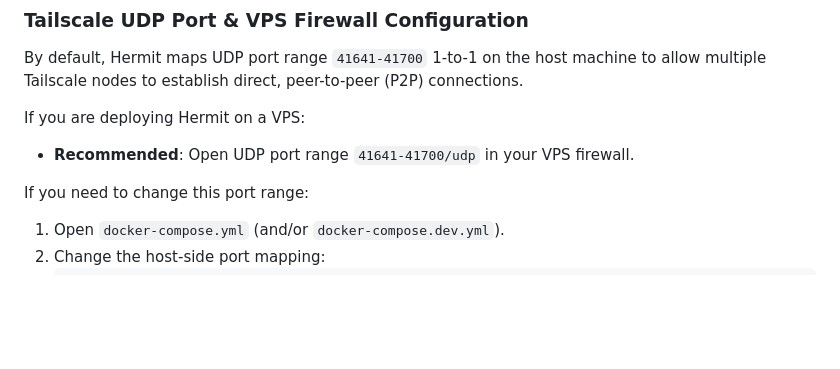
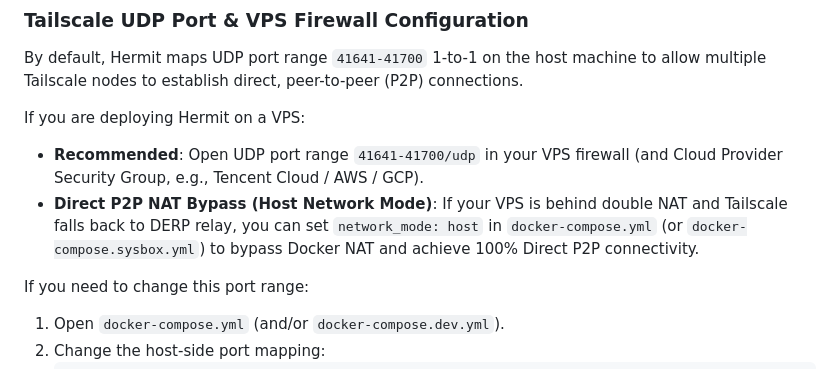
Before and after one commit to quaywin/hermit, a Markdown page: README.md, the part around the change. GitHub-like rendering; blank space fills up the shorter version.

Commit message:
docs: add tip for Direct P2P NAT bypass using network_mode host

```diff
--- a/README.md
+++ b/README.md
@@ -232,7 +232,8 @@ HERMIT_BASIC_AUTH_PASS=your_secure_password
 By default, Hermit maps UDP port range `41641-41700` 1-to-1 on the host machine to allow multiple Tailscale nodes to establish direct, peer-to-peer (P2P) connections.
 
 If you are deploying Hermit on a VPS:
-- **Recommended**: Open UDP port range `41641-41700/udp` in your VPS firewall.
+- **Recommended**: Open UDP port range `41641-41700/udp` in your VPS firewall (and Cloud Provider Security Group, e.g., Tencent Cloud / AWS / GCP).
+- **Direct P2P NAT Bypass (Host Network Mode)**: If your VPS is behind double NAT and Tailscale falls back to DERP relay, you can set `network_mode: host` in `docker-compose.yml` (or `docker-compose.sysbox.yml`) to bypass Docker NAT and achieve 100% Direct P2P connectivity.
 
 If you need to change this port range:
 1. Open `docker-compose.yml` (and/or `docker-compose.dev.yml`).
```
